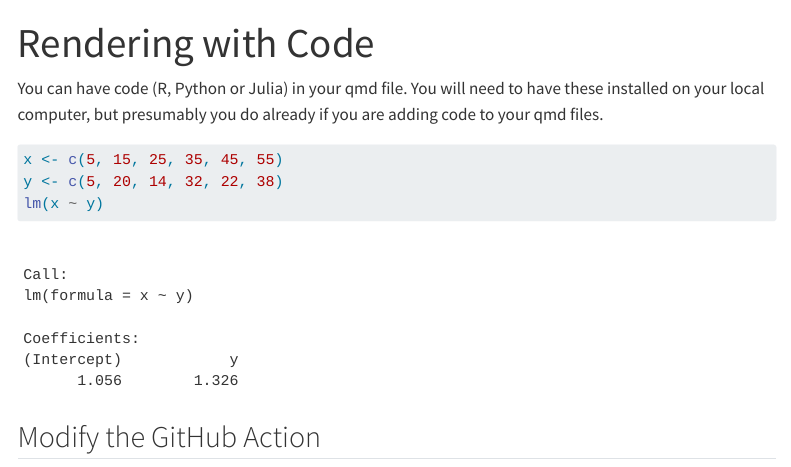
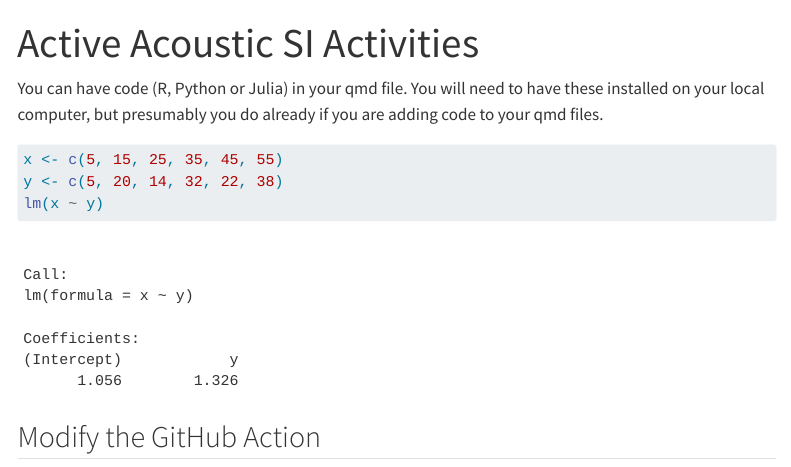
Before and after one commit to nmfs-ost/AA-SI_PublicPage, a Quarto document (content/index.qmd): the page in a window 1100 px wide, from its top. Rendered offline with R 4.5, knitr and Pandoc in place of Quarto, with nearby package versions; menus at the side of the page are left out.

Commit message:
Update and rename code.qmd to index.qmd

```diff
--- a/content/code.qmd
+++ b/content/index.qmd
@@ -1,5 +1,5 @@
 ---
-title: Rendering with Code
+title: Active Acoustic SI Activities
 ---
 
 You can have code (R, Python or Julia) in your qmd file. You will need to have these installed on your local computer, but presumably you do already if you are adding code to your qmd files.
```
